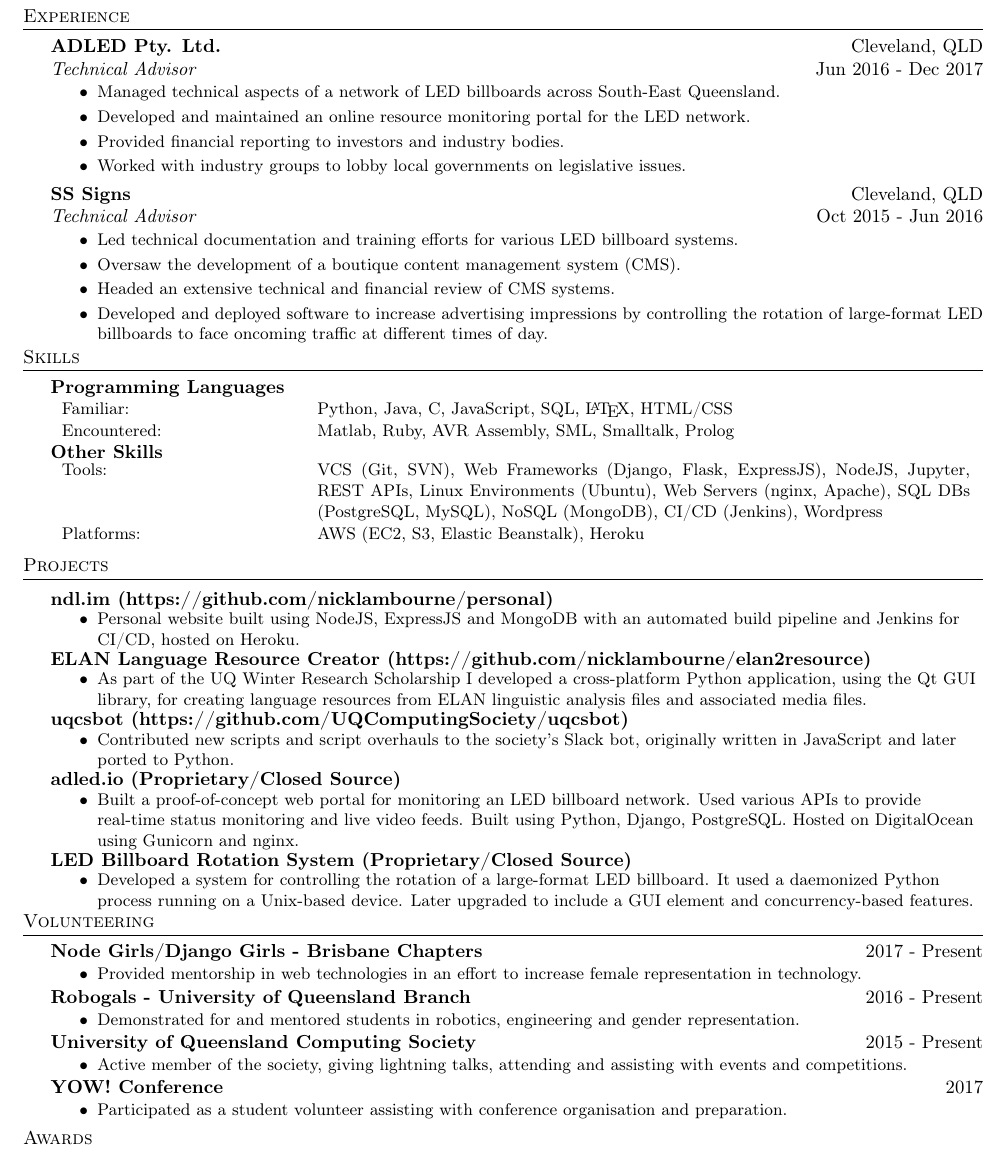
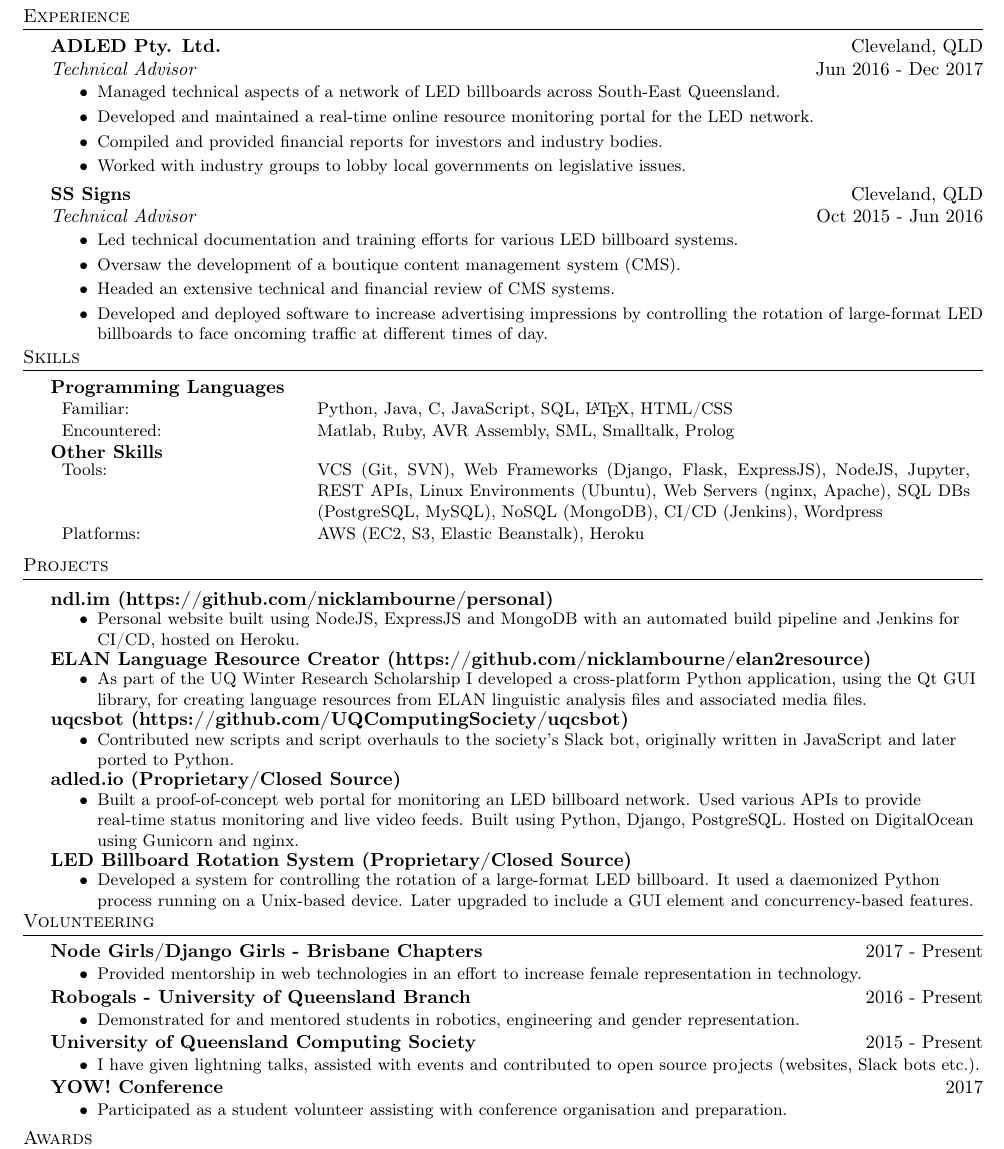
Before and after one commit to nicklambourne/resume, a LaTeX CV (resume.tex): part of the page, cut so that both start at the same text. Compiled offline with pdfLaTeX.

Commit message:
updated project descriptions

```diff
--- a/resume.tex
+++ b/resume.tex
@@ -109,8 +109,8 @@
 \textit{Technical Advisor} \hfill Jun 2016 - Dec 2017\\
 \begin{myitemize} \itemsep 0.75mm
 	\item Managed technical aspects of a network of LED billboards across South-East Queensland.
-	\item Developed and maintained an online resource monitoring portal for the LED network.
-	\item Provided financial reporting to investors and industry bodies.
+	\item Developed and maintained a real-time online resource monitoring portal for the LED network.
+	\item Compiled and provided financial reports for investors and industry bodies.
 	\item Worked with industry groups to lobby local governments on legislative issues.
 \end{myitemize}
 \textbf{SS Signs} \hfill Cleveland, QLD\\
@@ -178,7 +178,7 @@
 \end{singleitem}
 \textbf{University of Queensland Computing Society} \hfill 2015 - Present\\
 \begin{singleitem}
-	\item Active member of the society, giving lightning talks, attending and assisting with events and competitions.
+	\item I have given lightning talks, assisted with events and contributed to open source projects (websites, Slack bots etc.).
 \end{singleitem}
 \textbf{YOW! Conference} \hfill 2017\\
 \begin{singleitem}
```
Also changed, not shown: resume.pdf.
